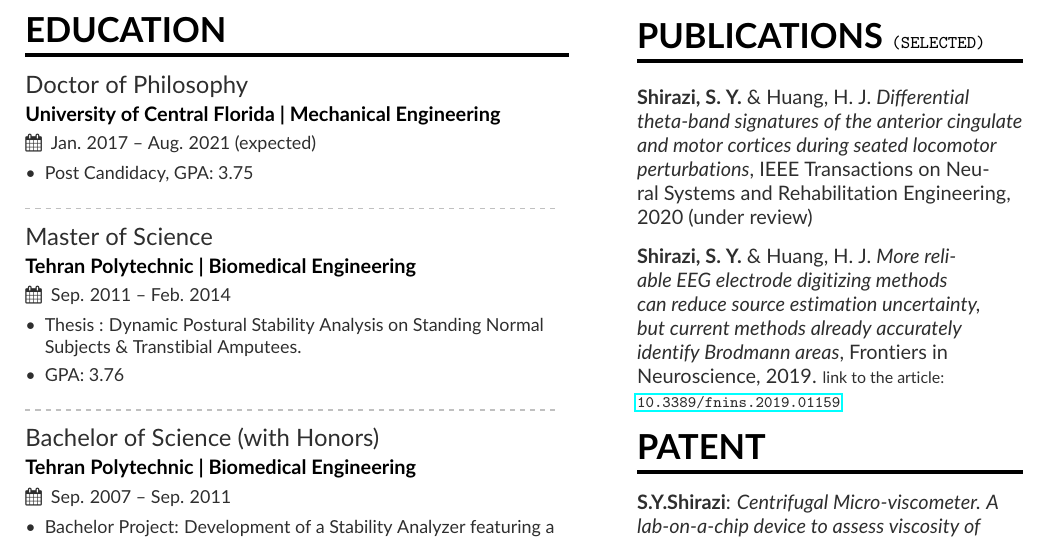
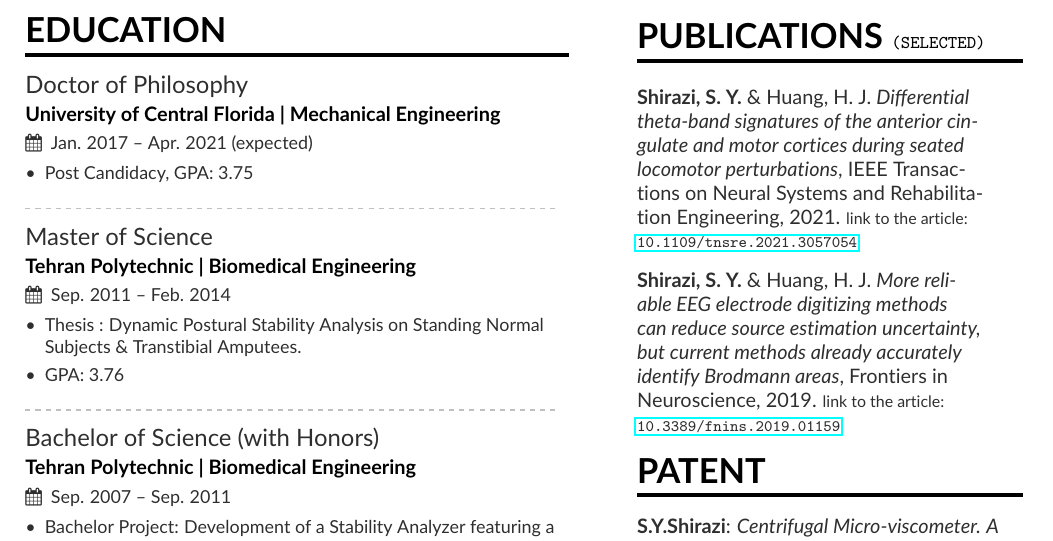
Before and after one commit to neuromechanist/Seyed-Yahya-Shirazi-Resume, a LaTeX CV (seyed.tex, which reads side1.tex): part of the page, cut so that both start at the same text. Compiled offline with pdfLaTeX.

Commit message:
Added the TNSRE links

```diff
--- a/seyed.tex
+++ b/seyed.tex
@@ -101,7 +101,7 @@
 
 \cvsection{Education}
 
-\cvevent{Doctor of Philosophy}{University of Central Florida | Mechanical Engineering }{Jan. 2017 -- Aug. 2021 (expected)}{}
+\cvevent{Doctor of Philosophy}{University of Central Florida | Mechanical Engineering }{Jan. 2017 -- Apr. 2021 (expected)}{}
 \begin{itemize}
 \item Post Candidacy, GPA: 3.75
 \end{itemize}
--- a/side1.tex
+++ b/side1.tex
@@ -29,7 +29,7 @@
 
 \cvsection{Publications \small{\tt{(selected)}}}
 \smallskip
-\textbf{Shirazi, S. Y.} \& Huang, H. J. \textit{Differential theta-band signatures of the anterior cingulate and motor cortices during seated locomotor perturbations}, IEEE Transactions on Neural Systems and Rehabilitation Engineering, 2020 (under review)
+\textbf{Shirazi, S. Y.} \& Huang, H. J. \textit{Differential theta-band signatures of the anterior cingulate and motor cortices during seated locomotor perturbations}, IEEE Transactions on Neural Systems and Rehabilitation Engineering, 2021. {\footnotesize{link to the article:} {\tt{\href{https://doi.org/10.1109/TNSRE.2021.3057054}{10.1109/tnsre.2021.3057054}}}}
 \smallskip
 \vspace{1ex}
 
```
Also changed, not shown: seyed.pdf, 4 other files.
